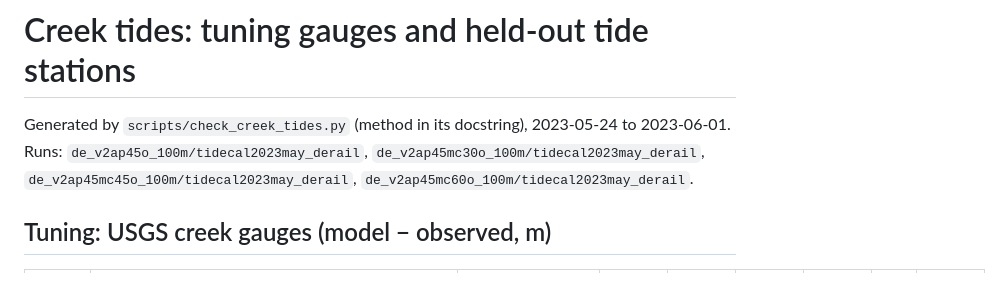
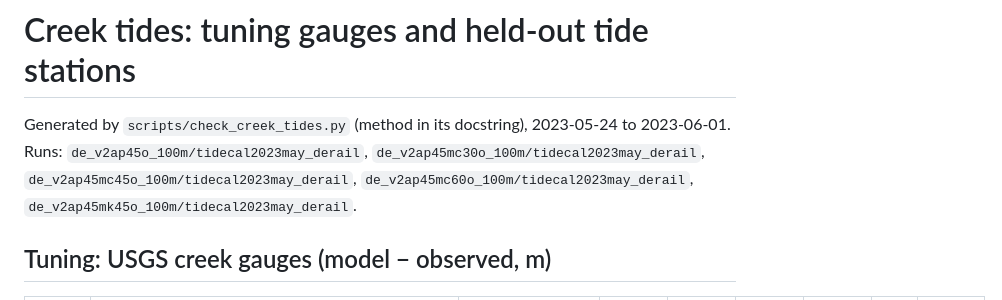
Before and after one commit to tyfolino/sfincs-nj-agri, a Markdown page: reports/creek_tides_de.md, the part around one of its changes. Drawn GitHub-style.

```diff
--- a/reports/creek_tides_de.md
+++ b/reports/creek_tides_de.md
@@ -1,7 +1,7 @@
 # Creek tides: tuning gauges and held-out tide stations
 
 Generated by `scripts/check_creek_tides.py` (method in its docstring), 2023-05-24 to
-2023-06-01. Runs: `de_v2ap45o_100m/tidecal2023may_derail`, `de_v2ap45mc30o_100m/tidecal2023may_derail`, `de_v2ap45mc45o_100m/tidecal2023may_derail`, `de_v2ap45mc60o_100m/tidecal2023may_derail`.
+2023-06-01. Runs: `de_v2ap45o_100m/tidecal2023may_derail`, `de_v2ap45mc30o_100m/tidecal2023may_derail`, `de_v2ap45mc45o_100m/tidecal2023may_derail`, `de_v2ap45mc60o_100m/tidecal2023may_derail`, `de_v2ap45mk45o_100m/tidecal2023may_derail`.
 
 ## Tuning: USGS creek gauges (model − observed, m)
 
```
Also changed, not shown: other parts of reports/creek_tides_de.md (+15 -12 lines), docs/FINDINGS.md (+50 -0 lines), docs/STATUS.md (+11 -17 lines), reports/hay_lag_m65_dek.md (added, +233 -0 lines), reports/hay_lag_m65_dek_chronic.md (added, +233 -0 lines), reports/storm_gauges_de_v2ap45mk45o_100m_m70_wind.md (added, +78 -0 lines), reports/figs/model_regions.png, 8 other files.
